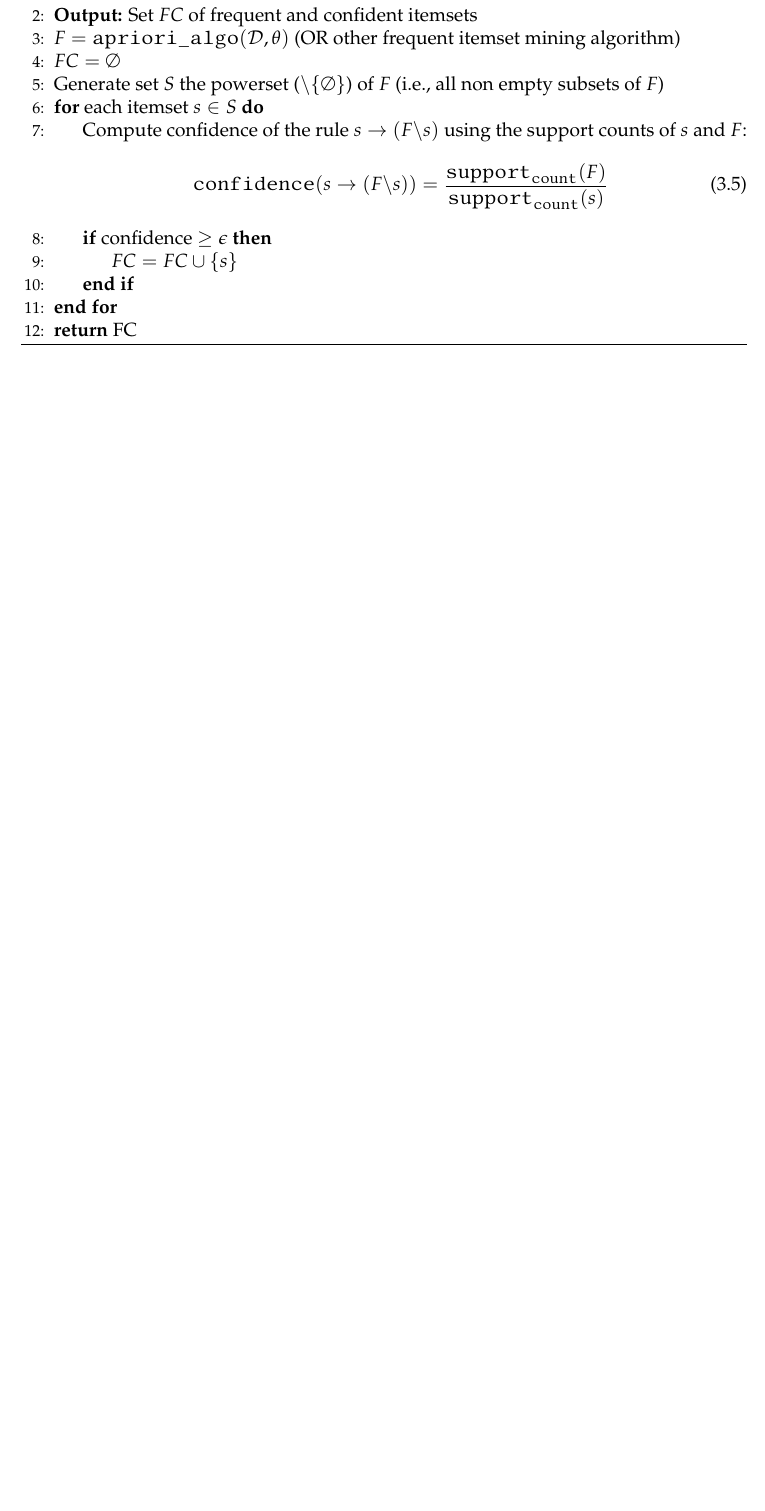
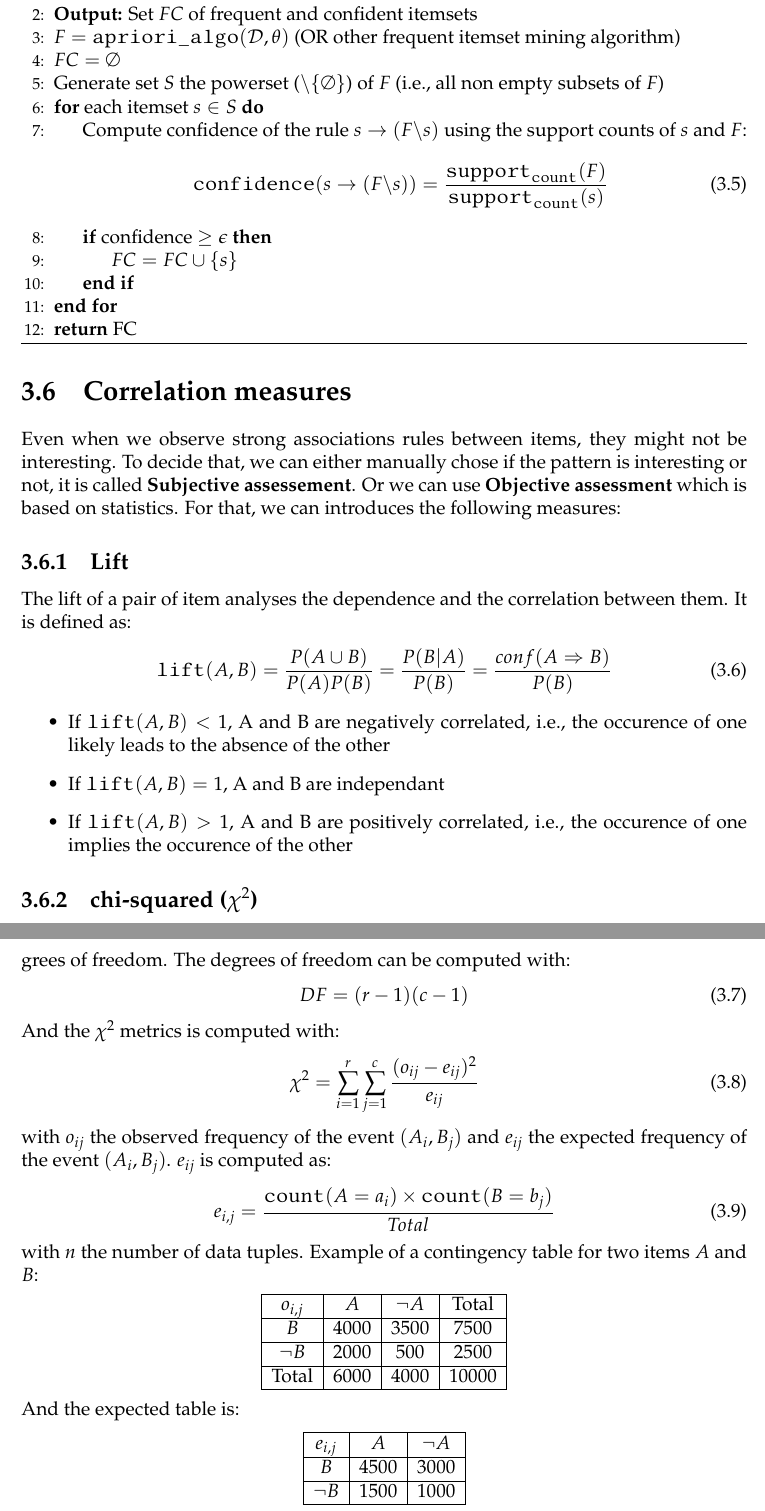
Before and after one commit to SimonDesmidt/Syntheses, a LaTeX thesis (LINFO2364/LINFO2364.tex): part of page 14 of 14 before the commit and two parts of pages 14 and 15 of 16 after it, the two joined at a grey line, cut so that both start at the same text, the shorter picture padded with empty space. Compiled offline with pdfLaTeX.

Commit message:
LINFO2364 début CM3

```diff
--- a/LINFO2364/LINFO2364.tex
+++ b/LINFO2364/LINFO2364.tex
@@ -493,4 +472,55 @@ This algorithm works with a vertical data format, it means that we works with se
         \State \textbf{return} FC
     \end{algorithmic}
 \end{algorithm}
-
+\section{Correlation measures}
+Even when we observe strong associations rules between items, they might not be interesting. To decide that, we can either manually chose if the pattern is interesting or not, it is called \textbf{Subjective assessement}. Or we can use \textbf{Objective assessment} which is based on statistics. For that, we can introduces the following measures:
+\subsection{Lift}
+The lift of a pair of item analyses the dependence and the correlation between them. It is defined as:
+\begin{equation}
+    \texttt{lift}(A,B) = \frac{P(A \cup B)}{P(A) P(B)} = \frac{P(B|A)}{P(B)} = \frac{conf(A \Rightarrow B)}{P(B)}
+\end{equation}
+\begin{itemize}
+    \item If $\texttt{lift}(A,B) < 1$, A and B are negatively correlated, i.e., the occurence of one likely leads to the absence of the other
+    \item If $\texttt{lift}(A,B) = 1$, A and B are independant
+    \item If $\texttt{lift}(A,B) > 1$, A and B are positively correlated, i.e., the occurence of one implies the occurence of the other
+\end{itemize}
+\subsection{chi-squared ($\chi^2$)}
+Based on the contingency table of the two items, we can compute the $\chi^2$ statistics that tests the independence of the two items. The test is based on statistics table, and degrees of freedom. The degrees of freedom can be computed with:
+\begin{equation}
+    DF = (r-1)(c-1)
+\end{equation}
+And the $\chi^2$ metrics is computed with:
+\begin{equation}
+    \chi^2 = \sum_{i=1}^{r} \sum_{j=1}^{c} \frac{(o_{ij} - e_{ij})^2}{e_{ij}}
+\end{equation}
+with $o_{ij}$ the observed frequency of the event $(A_i,B_j)$ and $e_{ij}$ the expected frequency of the event $(A_i,B_j)$. $e_{ij}$ is computed as:
+\begin{equation}
+    e_{i,j} = \frac{\texttt{count}(A=a_i) \times \texttt{count}(B=b_j)}{Total}
+\end{equation}
+with $n$ the number of data tuples.
+Example of a contingency table for two items $A$ and $B$:
+\begin{center}
+    \begin{tabular}{|c|c|c|c|}
+        \hline
+        $o_{i,j}$ & $A$ & $\neg A$ & Total \\
+        \hline
+        $B$ & 4000 & 3500 & 7500 \\
+        \hline
+        $\neg B$ & 2000 & 500 & 2500 \\
+        \hline
+        Total & 6000 & 4000 & 10000 \\
+        \hline
+    \end{tabular}
+\end{center}
+And the expected table is:
+\begin{center}
+    \begin{tabular}{|c|c|c|}
+        \hline
+        $e_{i,j}$ & $A$ & $\neg A$ \\
+        \hline
+        $B$ & 4500 & 3000 \\
+        \hline
+        $\neg B$ & 1500 & 1000 \\
+        \hline
+    \end{tabular}
+\end{center}
@@ -496,0 +550 @@ This algorithm works with a vertical data format, it means that we works with se
+\end{equation}
```
Also changed, not shown: LINFO2364/LINFO2364.pdf, LINFO2364/img/chi_sq.png (added), LINFO2364/LINFO2364.tex (59 more changed lines).
